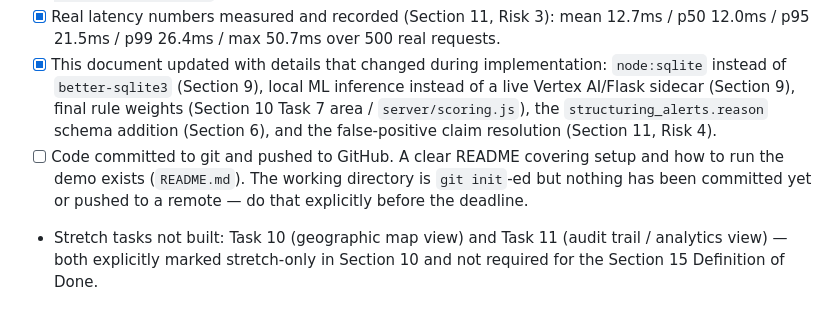
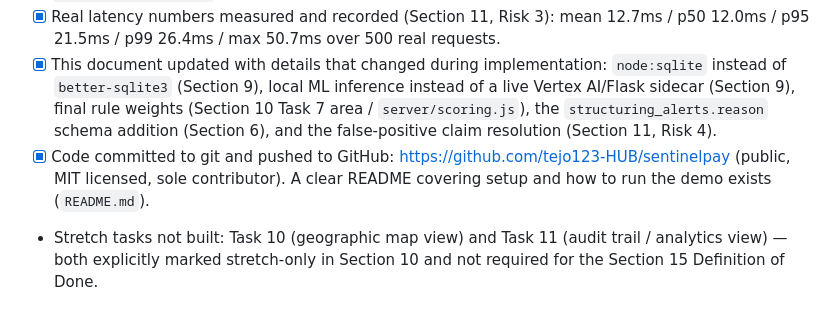
Before and after one commit to tejo123-HUB/sentinelpay, a Markdown page: architecture.md, the part around the change. Rendered like a GitHub page.

```diff
--- a/architecture.md
+++ b/architecture.md
@@ -503,7 +503,7 @@ All thresholds must be named constants at the top of their file, not magic numbe
 - [x] Simulator can reliably trigger and visibly resolve: (a) a clean transaction (`--scenario=normal`), (b) a single-transaction fraud block (`--scenario=fraud`, verified score 100/block), (c) a step-up/challenge case (verified in the normal stream and in `tests/scoring.test.js`), (d) a full structuring alert (`--scenario=structuring`, verified reliable across repeated runs).
 - [x] Real latency numbers measured and recorded (Section 11, Risk 3): mean 12.7ms / p50 12.0ms / p95 21.5ms / p99 26.4ms / max 50.7ms over 500 real requests.
 - [x] This document updated with details that changed during implementation: `node:sqlite` instead of `better-sqlite3` (Section 9), local ML inference instead of a live Vertex AI/Flask sidecar (Section 9), final rule weights (Section 10 Task 7 area / `server/scoring.js`), the `structuring_alerts.reason` schema addition (Section 6), and the false-positive claim resolution (Section 11, Risk 4).
-- [ ] Code committed to git and pushed to GitHub. A clear README covering setup and how to run the demo exists (`README.md`). The working directory is `git init`-ed but nothing has been committed yet or pushed to a remote — do that explicitly before the deadline.
+- [x] Code committed to git and pushed to GitHub: https://github.com/tejo123-HUB/sentinelpay (public, MIT licensed, sole contributor). A clear README covering setup and how to run the demo exists (`README.md`).
 - Stretch tasks not built: Task 10 (geographic map view) and Task 11 (audit trail / analytics view) — both explicitly marked stretch-only in Section 10 and not required for the Section 15 Definition of Done.
 
 ### 15.1 Post-build senior review (found and fixed, same session)
```
Also changed, not shown: README.md (+2 -9 lines).
